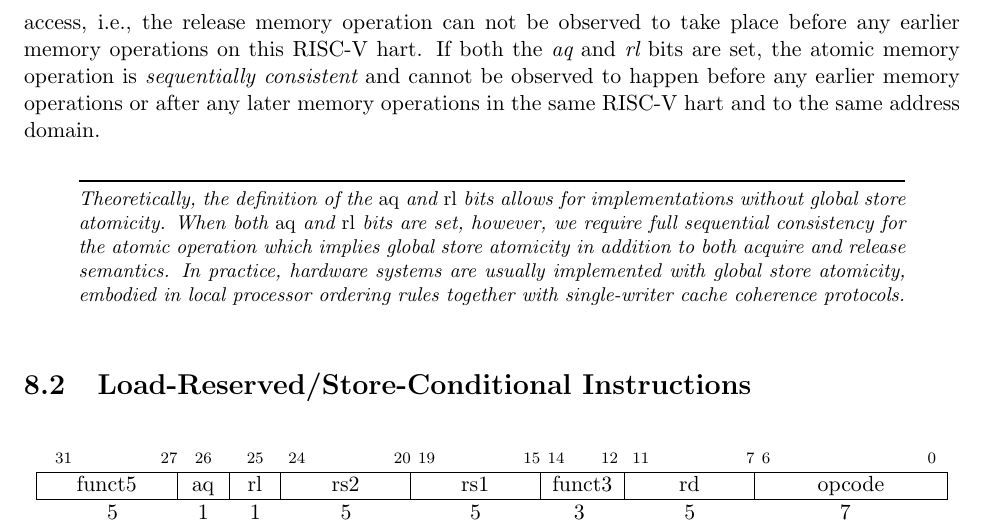
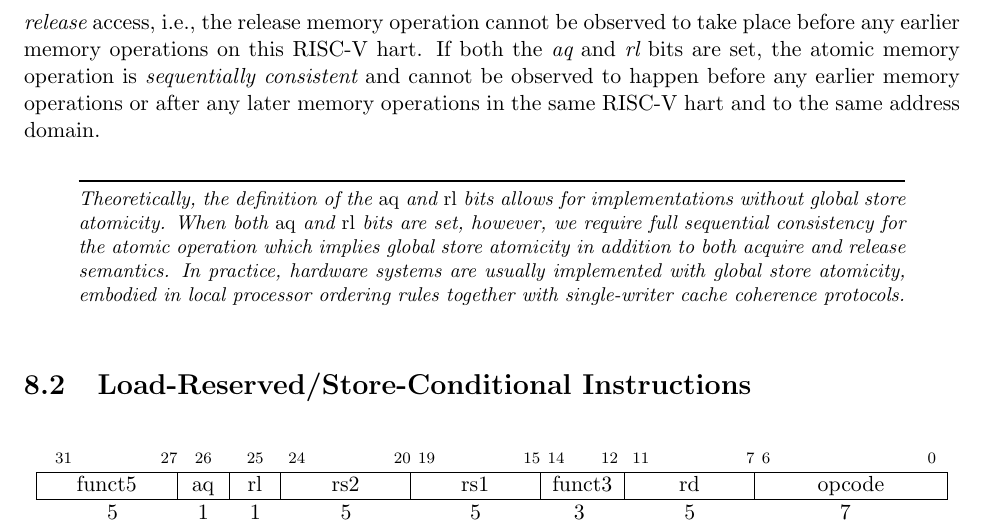
Before and after one commit to riscv/riscv-isa-manual, a LaTeX thesis (src/riscv-spec.tex, which reads src/a.tex): part of page 68 of 237, cut so that both start at the same text. Compiled offline with pdfLaTeX.

Commit message:
Fixed grammar inconsistency in a.tex.
Changed "can not" to "cannot". While both are acceptable, "cannot" is
used throughout the document.

```diff
--- a/src/a.tex
+++ b/src/a.tex
@@ -43,7 +43,7 @@ atomic memory operation is treated as an {\em acquire} access, i.e.,
 no following memory operations on this RISC-V hart can be observed
 to take place before the acquire memory operation.  If only the {\em
   rl} bit is set, the atomic memory operation is treated as a {\em
-  release} access, i.e., the release memory operation can not be
+  release} access, i.e., the release memory operation cannot be
 observed to take place before any earlier memory operations on this
 RISC-V hart.  If both the {\em aq} and {\em rl} bits are set, the
 atomic memory operation is {\em sequentially consistent} and cannot be
```
